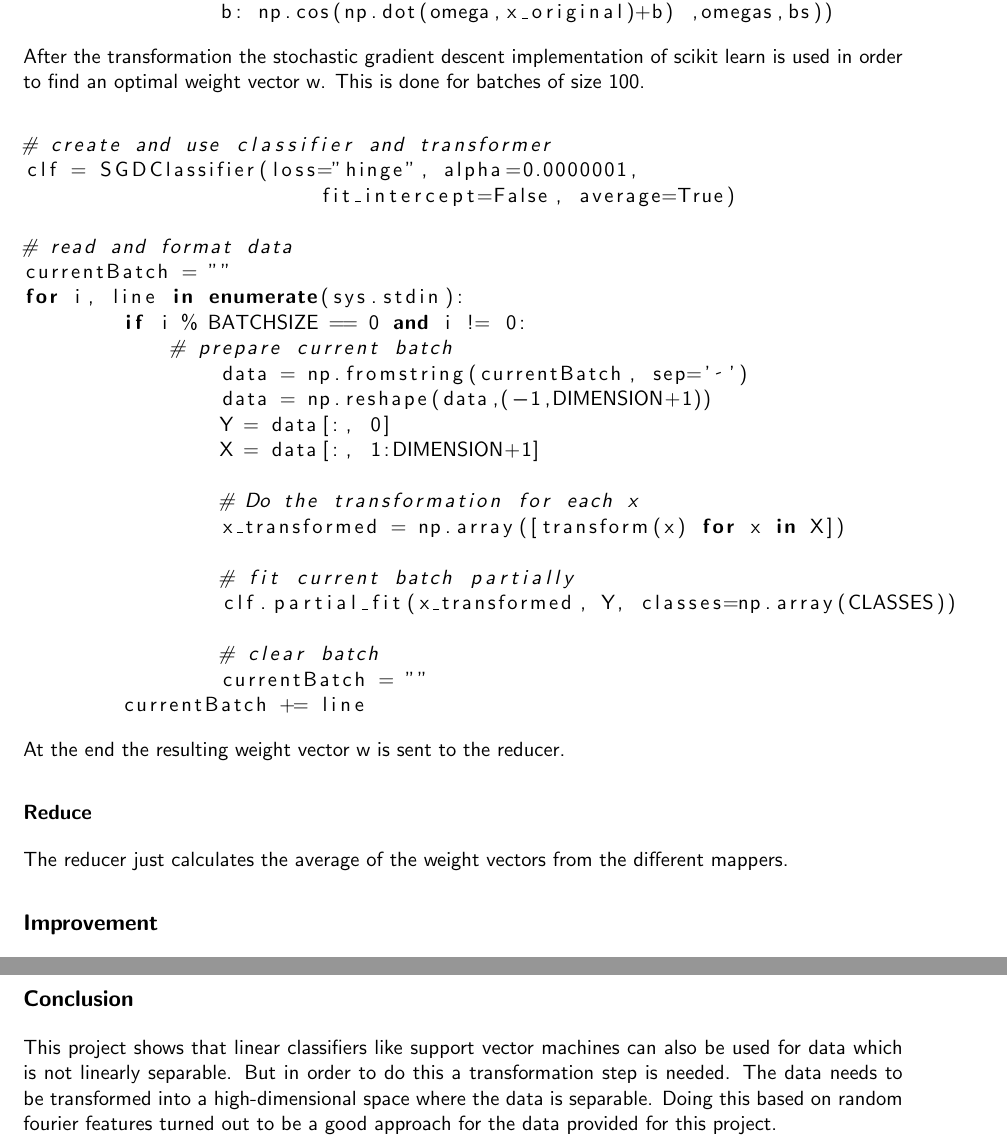
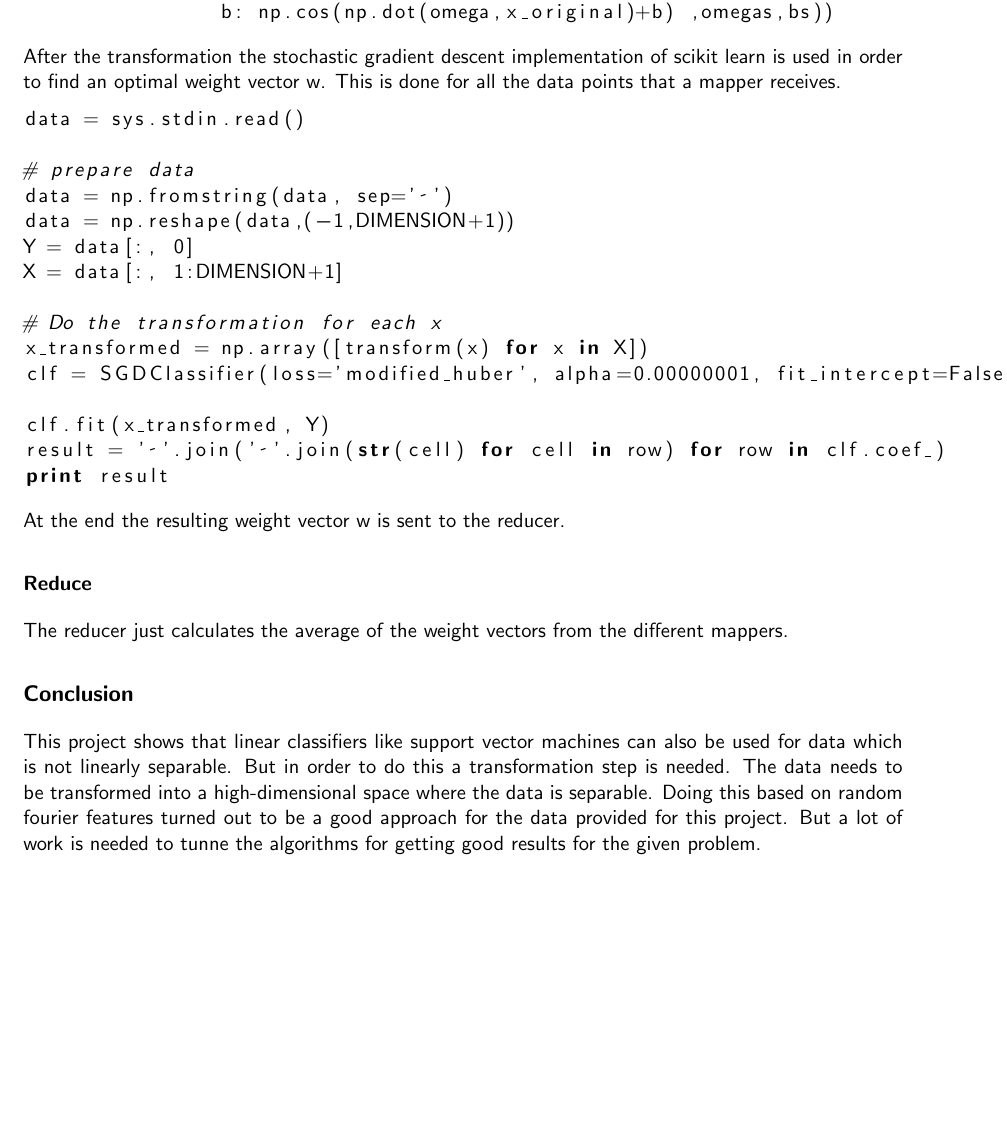
Before and after one commit to LukasWoodtli/DataMinig-SVM-Project, a LaTeX document (report/report.tex): two parts of pages 2 and 3 of 3 before the commit and part of page 2 of 2 after it, the two joined at a grey line, cut so that both start at the same text, the shorter picture padded with empty space. Compiled offline with pdfLaTeX.

Commit message:
Improvement of report

```diff
--- a/report/report.tex
+++ b/report/report.tex
@@ -57,33 +57,24 @@ def transform(x_original):
 
 \end{lstlisting}
 
-After the transformation the stochastic gradient descent implementation of scikit learn is used in order to find an optimal weight vector w. This is done for batches of size 100.
+After the transformation the stochastic gradient descent implementation of scikit learn is used in order to find an optimal weight vector w. This is done for all the data points that a mapper receives.
 
 \begin{lstlisting}[language=Python]
+data = sys.stdin.read()
 
-# create and use classifier and transformer
-clf = SGDClassifier(loss="hinge", alpha=0.0000001,
-			fit_intercept=False, average=True)
+# prepare data
+data = np.fromstring(data, sep=' ')
+data = np.reshape(data,(-1,DIMENSION+1))
+Y = data[:, 0]
+X = data[:, 1:DIMENSION+1]
 
-# read and format data
-currentBatch = ""
-for i, line in enumerate(sys.stdin):
-	if i % BATCHSIZE == 0 and i != 0:
-	    # prepare current batch
-		data = np.fromstring(currentBatch, sep=' ')
-		data = np.reshape(data,(-1,DIMENSION+1))
-		Y = data[:, 0]
-		X = data[:, 1:DIMENSION+1]
+# Do the transformation for each x
+x_transformed = np.array([transform(x) for x in X])
+clf = SGDClassifier(loss='modified_huber', alpha=0.00000001, fit_intercept=False, average=True, n_iter=10, n_jobs=-1, penalty="l2")
 
-		# Do the transformation for each x
-		x_transformed = np.array([transform(x) for x in X])
-
-		# fit current batch partially
-		clf.partial_fit(x_transformed, Y, classes=np.array(CLASSES))
-
-		# clear batch
-		currentBatch = ""
-	currentBatch += line
+clf.fit(x_transformed, Y)
+result = ' '.join(' '.join(str(cell) for cell in row) for row in clf.coef_)
+print result
 
 \end{lstlisting}
 
@@ -93,12 +84,10 @@ At the end the resulting weight vector w is sent to the reducer.
 
 The reducer just calculates the average of the weight vectors from the different mappers.
 
-\subsection{Improvement}
-
-???
 
 \subsection{Conclusion}
 
-This project shows that linear classifiers like support vector machines can also be used for data which is not linearly separable. But in order to do this a transformation step is needed. The data needs to be transformed into a high-dimensional space where the data is separable. Doing this based on random fourier features turned out to be a good approach for the data provided for this project.
+This project shows that linear classifiers like support vector machines can also be used for data which is not linearly separable. But in order to do this a transformation step is needed. The data needs to be transformed into a high-dimensional space where the data is separable. Doing this based on random fourier features turned out to be a good approach for the data provided for this project. But a lot
+of work is needed to tunne the algorithms for getting good results for the given problem.
 
 \end{document}
```
Also changed, not shown: report/report.pdf.
